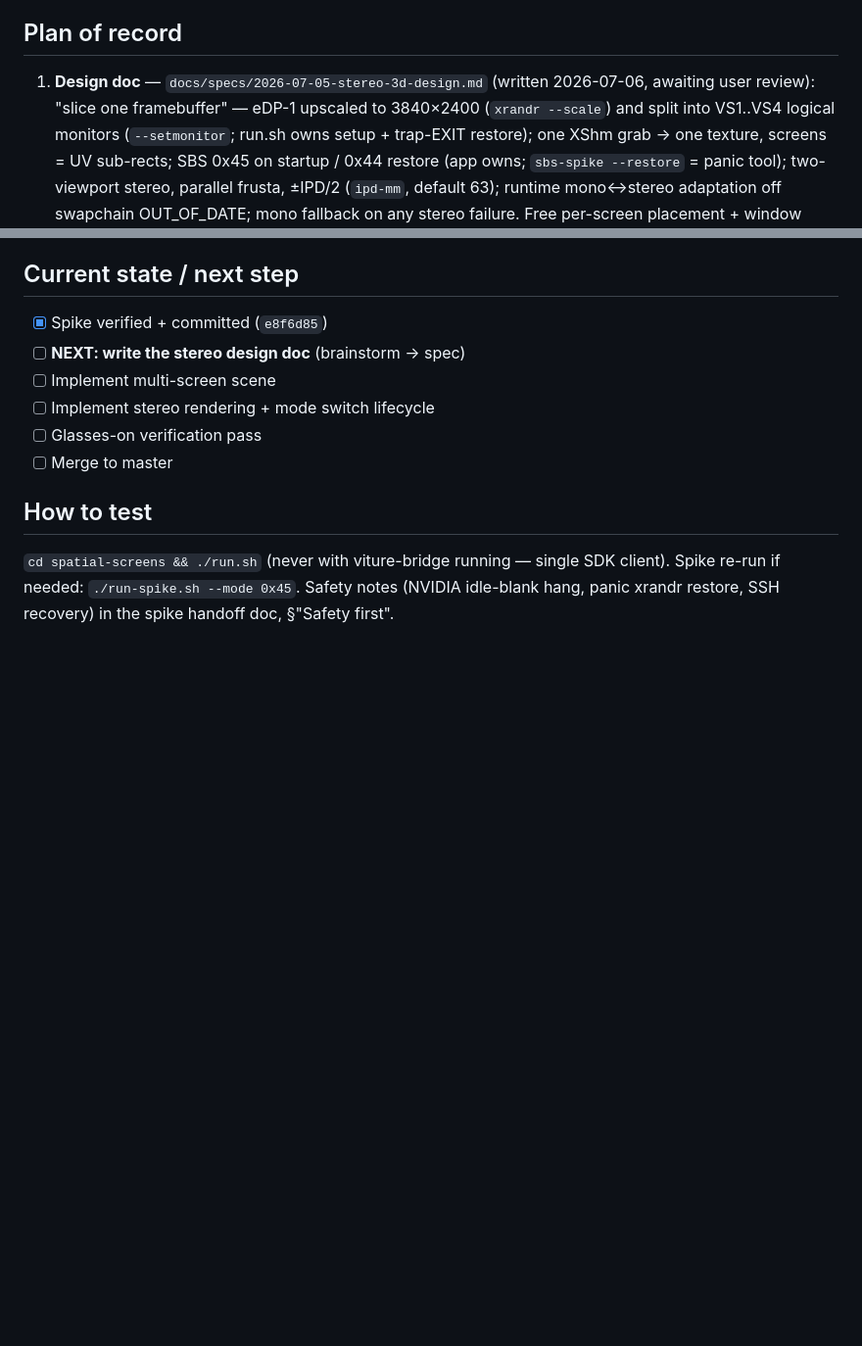
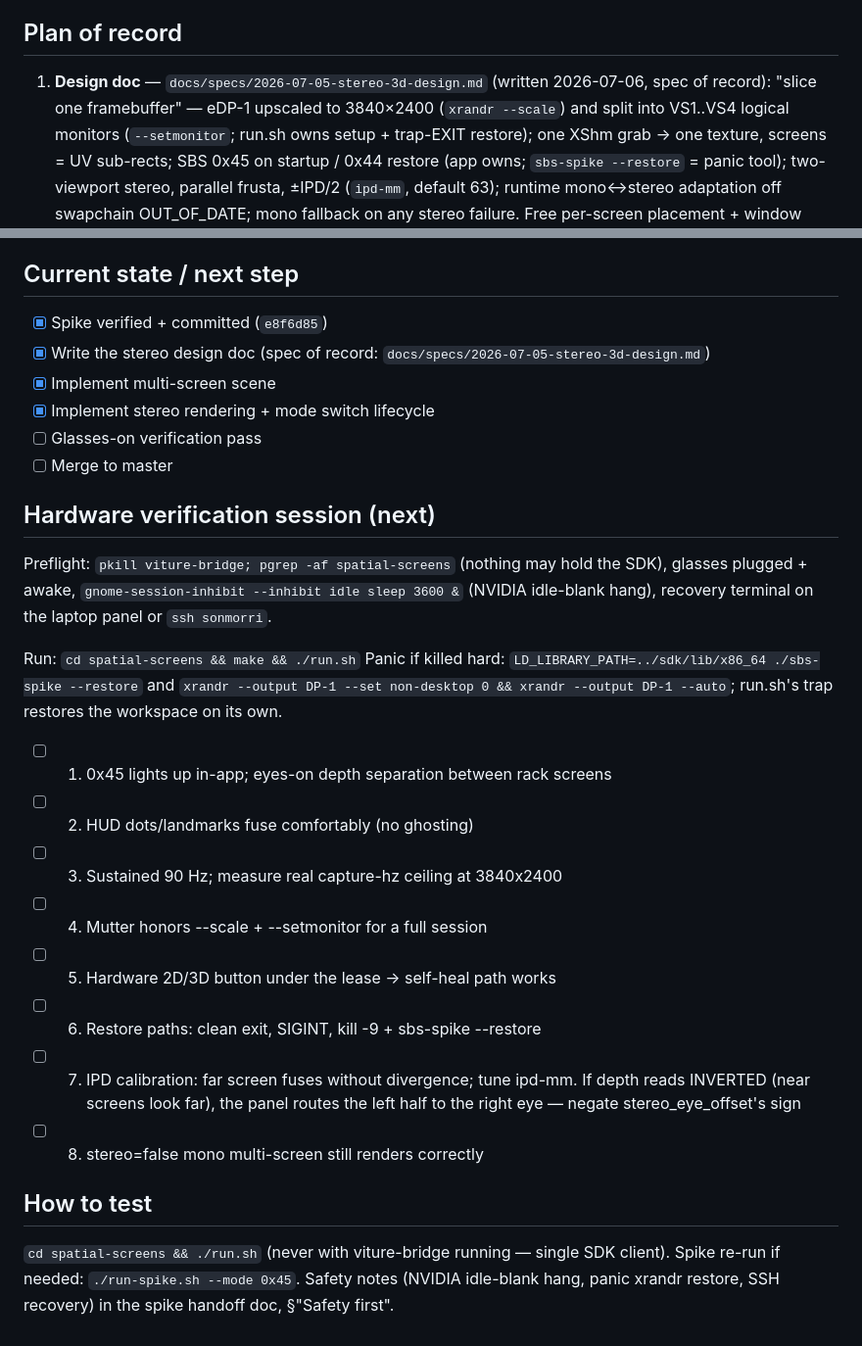
Before and after one commit to SalvatoreMastrangelo/Spatial-Screens, a Markdown page: docs/branches/feat-stereo-3d.md, 2 parts joined by grey strips. Shown at 98% size. Drawn GitHub-style; blank space fills up the shorter version.

Commit message:
docs: stereo-3d branch — implementation done, hardware checklist queued
Co-Authored-By: Claude Fable 5 <noreply@anthropic.com>
Claude-Session: https://claude.ai/code/session_011Pk7rCxWZp22o1bfeLk6ix

```diff
--- a/docs/branches/feat-stereo-3d.md
+++ b/docs/branches/feat-stereo-3d.md
@@ -27,7 +27,7 @@ Glasses-on spike 2026-07-05 (`docs/testing/2026-07-05-sbs-3d-spike-handoff.md`):
 ## Plan of record
 
 1. **Design doc** — `docs/specs/2026-07-05-stereo-3d-design.md` (written
-   2026-07-06, awaiting user review): "slice one framebuffer" — eDP-1
+   2026-07-06, spec of record): "slice one framebuffer" — eDP-1
    upscaled to 3840×2400 (`xrandr --scale`) and split into VS1..VS4 logical
    monitors (`--setmonitor`; run.sh owns setup + trap-EXIT restore); one XShm
    grab → one texture, screens = UV sub-rects; SBS 0x45 on startup / 0x44
@@ -49,11 +49,34 @@ Glasses-on spike 2026-07-05 (`docs/testing/2026-07-05-sbs-3d-spike-handoff.md`):
 ## Current state / next step
 
 - [x] Spike verified + committed (`e8f6d85`)
-- [ ] **NEXT: write the stereo design doc** (brainstorm → spec)
-- [ ] Implement multi-screen scene
-- [ ] Implement stereo rendering + mode switch lifecycle
+- [x] Write the stereo design doc (spec of record: `docs/specs/2026-07-05-stereo-3d-design.md`)
+- [x] Implement multi-screen scene
+- [x] Implement stereo rendering + mode switch lifecycle
 - [ ] Glasses-on verification pass
 - [ ] Merge to master
+
+## Hardware verification session (next)
+
+Preflight: `pkill viture-bridge; pgrep -af spatial-screens` (nothing may hold
+the SDK), glasses plugged + awake, `gnome-session-inhibit --inhibit idle sleep 3600 &`
+(NVIDIA idle-blank hang), recovery terminal on the laptop panel or
+`ssh sonmorri`.
+
+Run: `cd spatial-screens && make && ./run.sh`
+Panic if killed hard: `LD_LIBRARY_PATH=../sdk/lib/x86_64 ./sbs-spike --restore`
+and `xrandr --output DP-1 --set non-desktop 0 && xrandr --output DP-1 --auto`;
+run.sh's trap restores the workspace on its own.
+
+- [ ] 1. 0x45 lights up in-app; eyes-on depth separation between rack screens
+- [ ] 2. HUD dots/landmarks fuse comfortably (no ghosting)
+- [ ] 3. Sustained 90 Hz; measure real capture-hz ceiling at 3840x2400
+- [ ] 4. Mutter honors --scale + --setmonitor for a full session
+- [ ] 5. Hardware 2D/3D button under the lease → self-heal path works
+- [ ] 6. Restore paths: clean exit, SIGINT, kill -9 + sbs-spike --restore
+- [ ] 7. IPD calibration: far screen fuses without divergence; tune ipd-mm.
+       If depth reads INVERTED (near screens look far), the panel routes the
+       left half to the right eye — negate stereo_eye_offset's sign
+- [ ] 8. stereo=false mono multi-screen still renders correctly
 
 ## How to test
 
```
